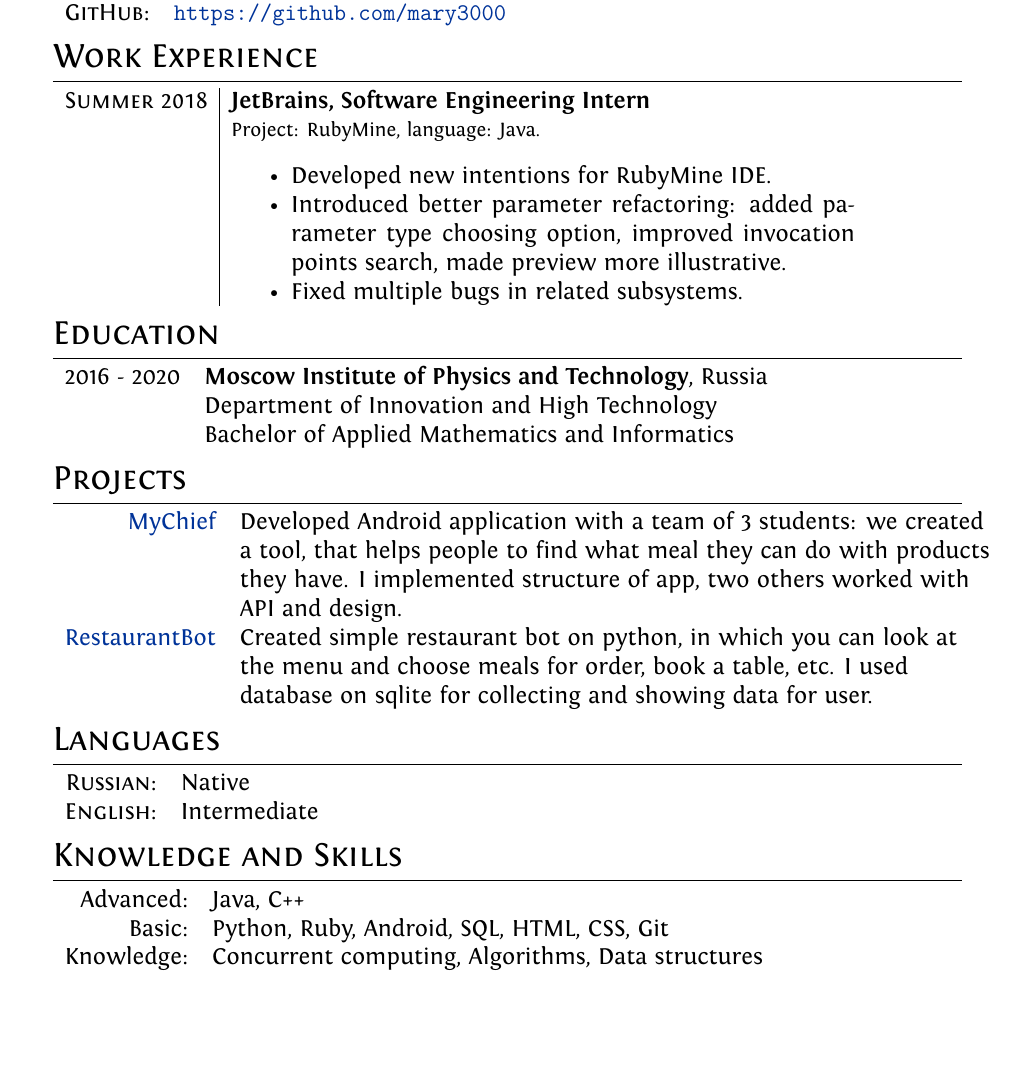
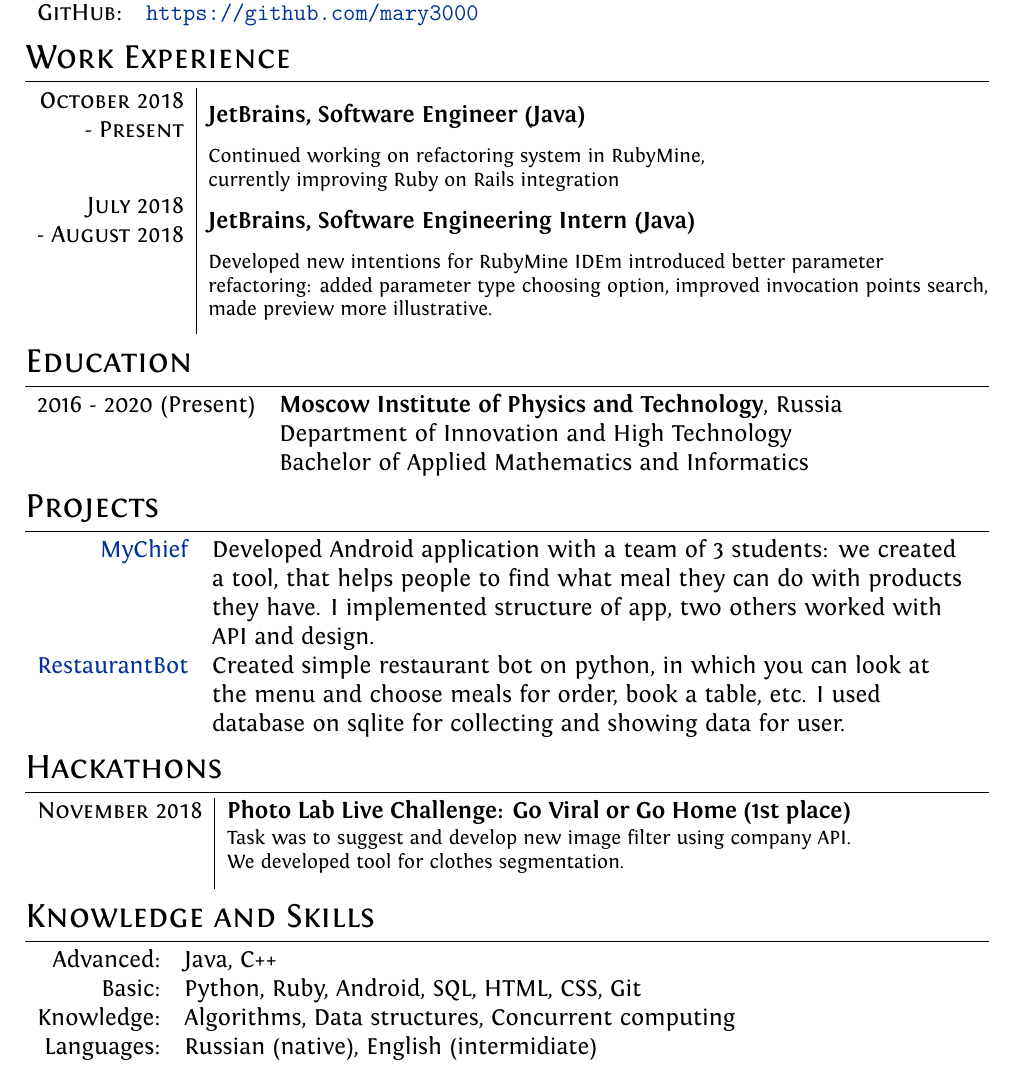
Before and after one commit to mary3000/resume, a LaTeX CV (cv.tex): part of the page, cut so that both start at the same text, the shorter picture padded with empty space. Compiled offline with XeLaTeX.

Commit message:
Updates from ShareLaTeX

```diff
--- a/cv.tex
+++ b/cv.tex
@@ -6,10 +6,12 @@
 \usepackage{xunicode,xltxtra,url,parskip} 	%other packages for formatting
 \RequirePackage{color,graphicx}
 \usepackage[usenames,dvipsnames]{xcolor}
-\usepackage[big]{layaureo} 				%better formatting of the A4 page
+%\usepackage[big]{layaureo} 				%better formatting of the A4 page
+\usepackage[left=2cm,right=2cm,top=1cm,bottom=1cm,bindingoffset=0cm]{geometry}
 % an alternative to Layaureo can be ** \usepackage{fullpage} **
 \usepackage{supertabular} 				%for Grades
 \usepackage{titlesec}					%custom \section
+\usepackage{makecell}
 
 %Setup hyperref package, and colours for links
 \usepackage{hyperref}
@@ -85,20 +87,21 @@
 %Section: Work Experience at the top
 \section{Work Experience}
 \begin{tabular}{r|p{11cm}}
-\textsc{Summer 2018} & \textbf{JetBrains, Software Engineering Intern}\\&
+\makecell[r]{\textsc{October 2018} \\ \textsc{- Present}} & \textbf{JetBrains, Software Engineer (Java)}\\&
 \footnotesize{
-Project: RubyMine, language: Java.\\&
-\begin{itemize}
-    \item Developed new intentions for RubyMine IDE.
-    \item Introduced better parameter refactoring: added parameter type choosing option, improved invocation points search, made preview more illustrative.
-    \item Fixed multiple bugs in related subsystems.
-\end{itemize}}
+     \makecell[l]{
+     Continued working on refactoring system in RubyMine, \\currently improving Ruby on Rails integration}}
+\\
+\makecell[r]{\textsc{July 2018}\\  \textsc{- August 2018}} & \textbf{JetBrains, Software Engineering Intern (Java)}\\&
+\footnotesize{
+\makecell[l]{Developed new intentions for RubyMine IDEm introduced better parameter \\refactoring: added parameter type choosing option, improved invocation points search,\\ made preview more illustrative.}
+}
 \end{tabular}
 
 %Section: Education
 \section{Education}
 \begin{tabular}{rl}
- 2016 - 2020 & \textbf{Moscow Institute of Physics and Technology}, Russia\\
+ 2016 - 2020 (Present) & \textbf{Moscow Institute of Physics and Technology}, Russia\\
 & Department of Innovation and High Technology\\
 & Bachelor of Applied Mathematics and Informatics\\
 \end{tabular}
@@ -111,18 +114,20 @@
 
 \end{tabular}
 
-%Section: Languages
-\section{Languages}
-\begin{tabular}{rl}
- \textsc{Russian:}&Native\\
-\textsc{English:}&Intermediate\\
+\section{Hackathons}
+\begin{tabular}{r|p{11cm}}
+\textsc{November 2018} & \textbf{Photo Lab Live Challenge: Go Viral or Go Home (1st place)}\\&
+\footnotesize{
+\makecell[l]{Task was to suggest and develop new image filter using company API.\\ We developed tool for clothes segmentation.}
+}
 \end{tabular}
 
 \section{Knowledge and Skills}
 \begin{tabular}{rl}
- Advanced:& Java, C++\\
+Advanced:& Java, C++\\
 Basic:& Python, Ruby, Android, SQL, HTML, CSS, Git\\
-Knowledge:& Concurrent computing, Algorithms, Data structures
+Knowledge:& Algorithms, Data structures, Concurrent computing\\
+Languages:& Russian (native), English (intermidiate)
 \end{tabular}
 
 %\newpage
```
